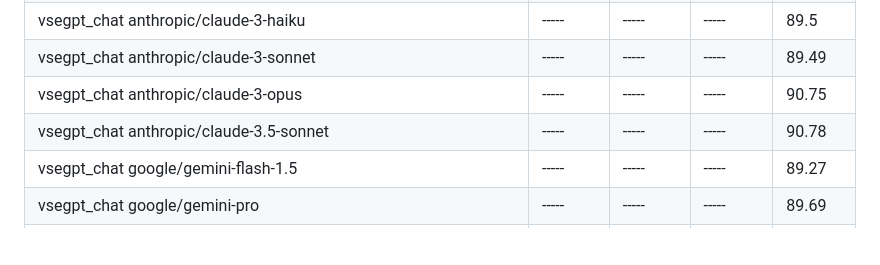
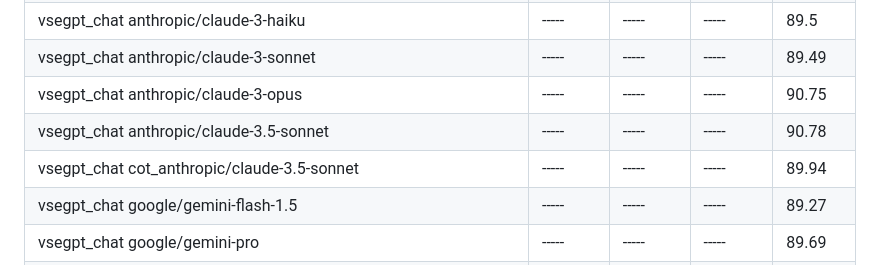
Before and after one commit to janvarev/OneRingTranslator, a Markdown page: docs_md/ESTIMATIONS.md, the part around the change. Drawn GitHub-style; blank space fills up the shorter version.

Commit message:
upd COMET scores for cot_sonnet3.5

```diff
--- a/docs_md/ESTIMATIONS.md
+++ b/docs_md/ESTIMATIONS.md
@@ -94,6 +94,7 @@ Higher is better, no_translate2 can be used as baseline. Average on 100 examples
 | vsegpt_chat anthropic/claude-3-sonnet                                        |      ----- |      ----- |      ----- | 89.49     |
 | vsegpt_chat anthropic/claude-3-opus                                          |      ----- |      ----- |      ----- | 90.75     |
 | vsegpt_chat anthropic/claude-3.5-sonnet                                      |      ----- |      ----- |      ----- | 90.78     |
+| vsegpt_chat cot_anthropic/claude-3.5-sonnet                                  |      ----- |      ----- |      ----- |      89.94|
 | vsegpt_chat google/gemini-flash-1.5                                          |      ----- |      ----- |      ----- | 89.27     |
 | vsegpt_chat google/gemini-pro                                                |      ----- |      ----- |      ----- | 89.69     |
 | multi_sources google_translate,deepl                                         |      89.66 |  **89.85** |       87.8 | 90.42     |
```
